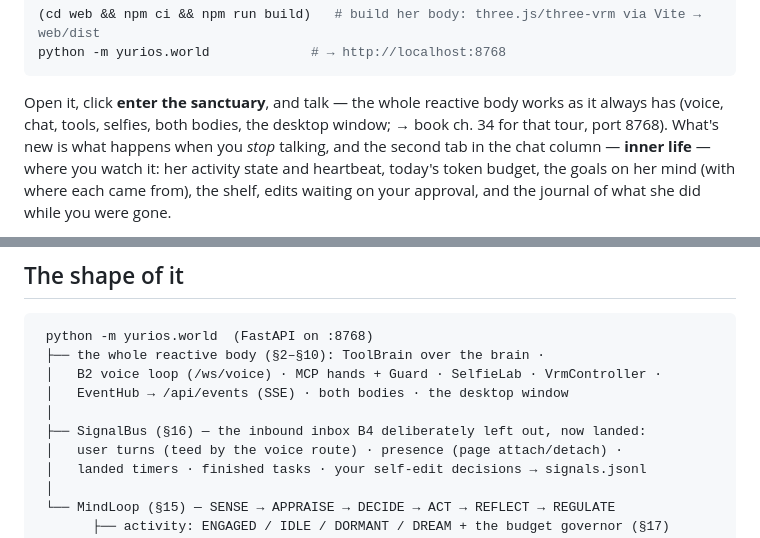
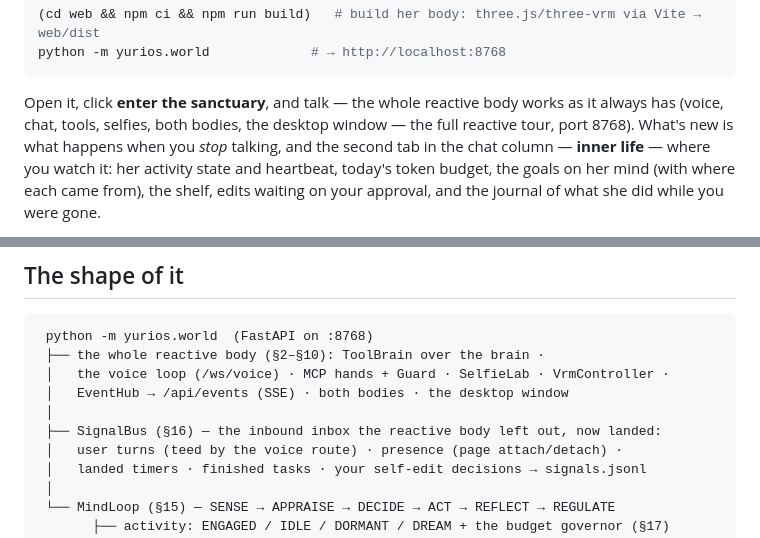
Before and after one commit to yuri-os/YuriOS, a Markdown page: README.md, 2 parts joined by grey strips. Rendered like a GitHub page.

````diff
--- a/README.md
+++ b/README.md
@@ -45,8 +45,8 @@ python -m yurios.world             # → http://localhost:8768
 ```
 
 Open it, click **enter the sanctuary**, and talk — the whole reactive body works as it
-always has (voice, chat, tools, selfies, both bodies, the desktop window; → book ch. 34
-for that tour, port 8768). What's new is what happens when you *stop* talking, and the
+always has (voice, chat, tools, selfies, both bodies, the desktop window — the full
+reactive tour, port 8768). What's new is what happens when you *stop* talking, and the
 second tab in the
 chat column — **inner life** — where you watch it: her activity state and heartbeat,
 today's token budget, the goals on her mind (with where each came from), the shelf,
@@ -110,10 +110,10 @@ was Tuesday", "the dark weekend", "the machine sleeps").
 ```
  python -m yurios.world  (FastAPI on :8768)
  ├── the whole reactive body (§2–§10): ToolBrain over the brain ·
- │   B2 voice loop (/ws/voice) · MCP hands + Guard · SelfieLab · VrmController ·
+ │   the voice loop (/ws/voice) · MCP hands + Guard · SelfieLab · VrmController ·
  │   EventHub → /api/events (SSE) · both bodies · the desktop window
  │
- ├── SignalBus (§16) — the inbound inbox B4 deliberately left out, now landed:
+ ├── SignalBus (§16) — the inbound inbox the reactive body left out, now landed:
  │   user turns (teed by the voice route) · presence (page attach/detach) ·
  │   landed timers · finished tasks · your self-edit decisions → signals.jsonl
  │
````
Also changed, not shown: other parts of README.md (+20 -20 lines).
